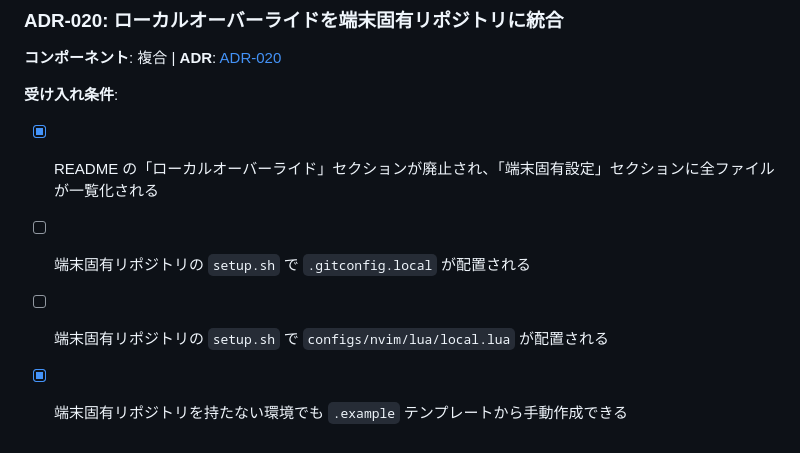
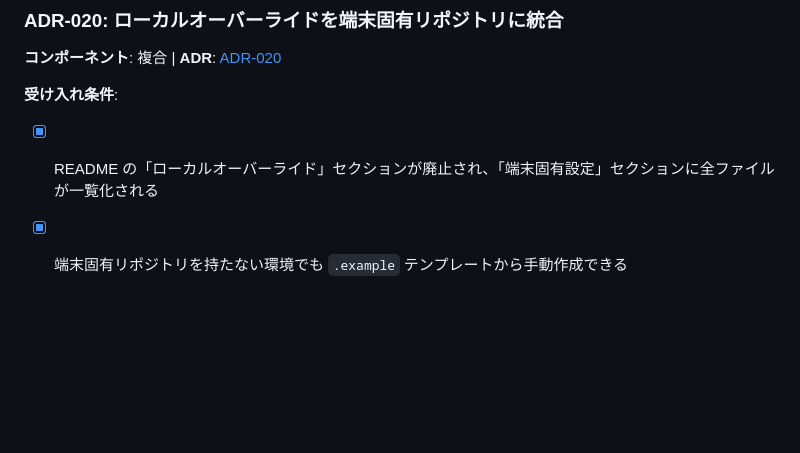
Before and after one commit to ishii1648/dotfiles, a Markdown page: docs/issues.md, the part around the change. Drawn GitHub-style; blank space fills up the shorter version.

Commit message:
docs: ADR-020 受け入れ条件から端末固有リポジトリ側タスクを除外

```diff
--- a/docs/issues.md
+++ b/docs/issues.md
@@ -156,6 +156,4 @@
 **受け入れ条件**:
 
 - [x] README の「ローカルオーバーライド」セクションが廃止され、「端末固有設定」セクションに全ファイルが一覧化される
-- [ ] 端末固有リポジトリの `setup.sh` で `.gitconfig.local` が配置される
-- [ ] 端末固有リポジトリの `setup.sh` で `configs/nvim/lua/local.lua` が配置される
 - [x] 端末固有リポジトリを持たない環境でも `.example` テンプレートから手動作成できる
```
